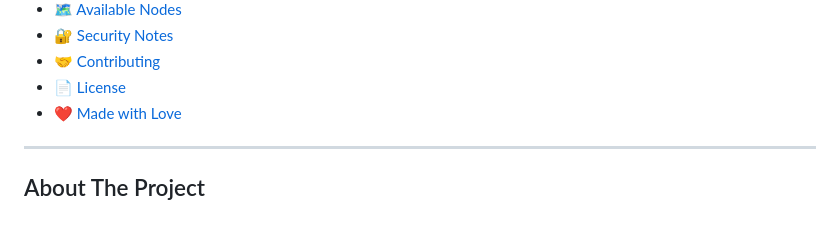
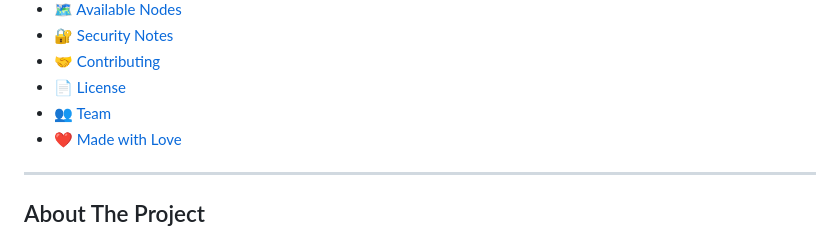
Before and after one commit to Blue-Rangoon/Smart-Delivery-Route-Planner-AI, a Markdown page: README.md, the part around the change. GitHub-like rendering.

```diff
--- a/README.md
+++ b/README.md
@@ -45,6 +45,7 @@
 - [🔐 Security Notes](#-security-notes)
 - [🤝 Contributing](#-contributing)
 - [📄 License](#-license)
+- [👥 Team](#-team)
 - [❤️ Made with Love](#-made-with-love)
 
 ---
```
